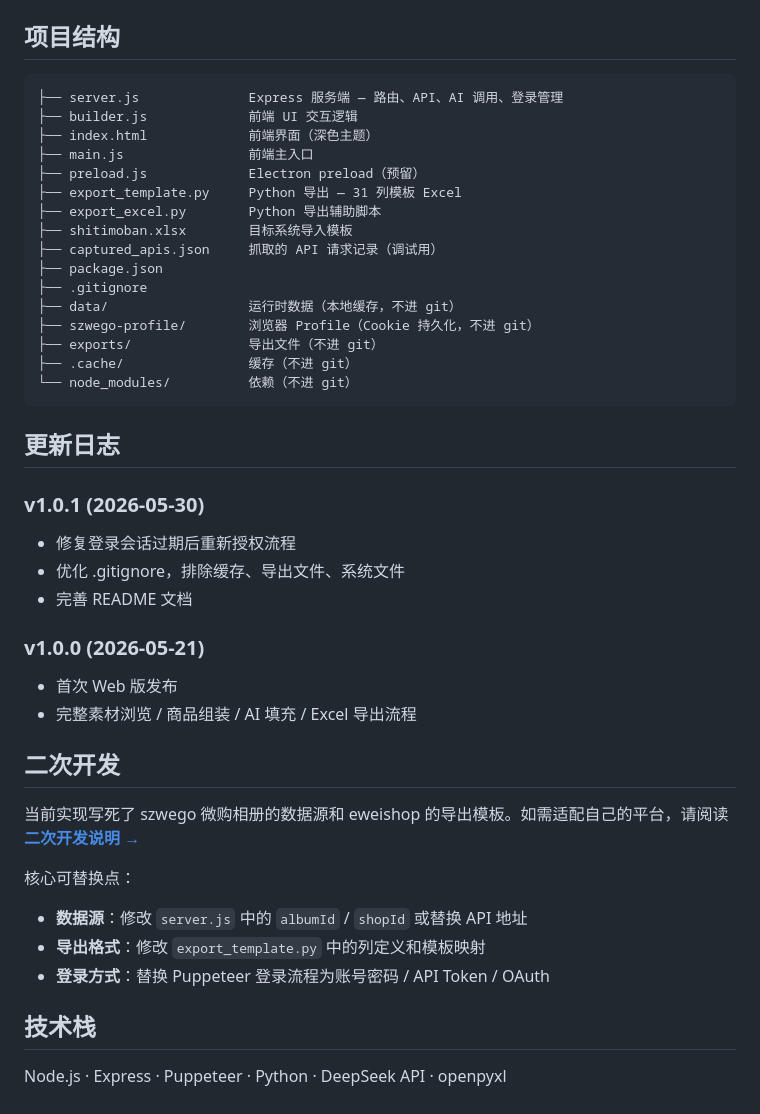
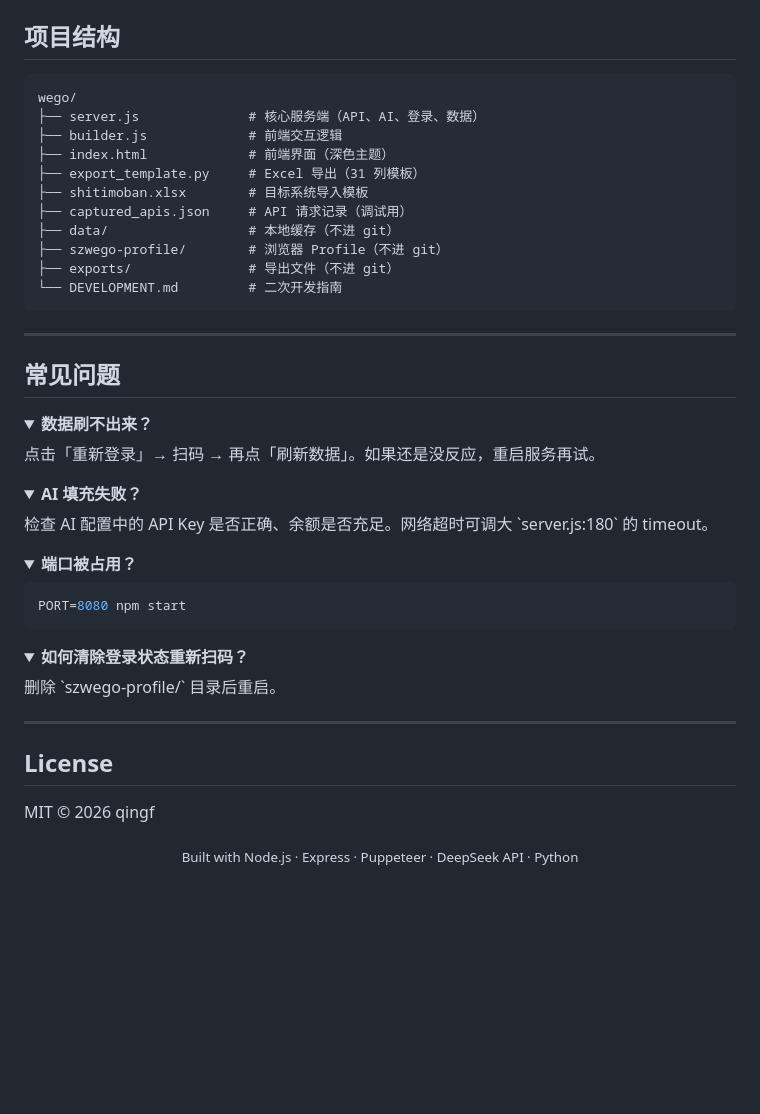
Before and after one commit to 2837123/wego, a Markdown page: README.md, the part around one of its changes. Rendered like a GitHub page; folded sections open; blank space fills up the shorter version.

````diff
--- a/README.md
+++ b/README.md
@@ -89,44 +157,52 @@ npm start
 ## 项目结构
 
 ```
-├── server.js              Express 服务端 — 路由、API、AI 调用、登录管理
-├── builder.js             前端 UI 交互逻辑
-├── index.html             前端界面（深色主题）
-├── main.js                前端主入口
-├── preload.js             Electron preload（预留）
-├── export_template.py     Python 导出 — 31 列模板 Excel
-├── export_excel.py        Python 导出辅助脚本
-├── shitimoban.xlsx        目标系统导入模板
-├── captured_apis.json     抓取的 API 请求记录（调试用）
-├── package.json
-├── .gitignore
-├── data/                  运行时数据（本地缓存，不进 git）
-├── szwego-profile/        浏览器 Profile（Cookie 持久化，不进 git）
-├── exports/               导出文件（不进 git）
-├── .cache/                缓存（不进 git）
-└── node_modules/          依赖（不进 git）
+wego/
+├── server.js              # 核心服务端（API、AI、登录、数据）
+├── builder.js             # 前端交互逻辑
+├── index.html             # 前端界面（深色主题）
+├── export_template.py     # Excel 导出（31 列模板）
+├── shitimoban.xlsx        # 目标系统导入模板
+├── captured_apis.json     # API 请求记录（调试用）
+├── data/                  # 本地缓存（不进 git）
+├── szwego-profile/        # 浏览器 Profile（不进 git）
+├── exports/               # 导出文件（不进 git）
+└── DEVELOPMENT.md         # 二次开发指南
 ```
 
-## 更新日志
+---
 
-### v1.0.1 (2026-05-30)
-- 修复登录会话过期后重新授权流程
-- 优化 .gitignore，排除缓存、导出文件、系统文件
-- 完善 README 文档
+## 常见问题
 
-### v1.0.0 (2026-05-21)
-- 首次 Web 版发布
-- 完整素材浏览 / 商品组装 / AI 填充 / Excel 导出流程
+<details>
+<summary><strong>数据刷不出来？</strong></summary>
+点击「重新登录」→ 扫码 → 再点「刷新数据」。如果还是没反应，重启服务再试。
+</details>
 
-## 二次开发
+<details>
+<summary><strong>AI 填充失败？</strong></summary>
+检查 AI 配置中的 API Key 是否正确、余额是否充足。网络超时可调大 `server.js:180` 的 timeout。
+</details>
 
-当前实现写死了 szwego 微购相册的数据源和 eweishop 的导出模板。如需适配自己的平台，请阅读 **[二次开发说明 →](DEVELOPMENT.md)**
+<details>
+<summary><strong>端口被占用？</strong></summary>
 
-核心可替换点：
-- **数据源**：修改 `server.js` 中的 `albumId` / `shopId` 或替换 API 地址
-- **导出格式**：修改 `export_template.py` 中的列定义和模板映射
-- **登录方式**：替换 Puppeteer 登录流程为账号密码 / API Token / OAuth
+```bash
+PORT=8080 npm start
+```
+</details>
 
-## 技术栈
+<details>
+<summary><strong>如何清除登录状态重新扫码？</strong></summary>
+删除 `szwego-profile/` 目录后重启。
+</details>
 
-Node.js · Express · Puppeteer · Python · DeepSeek API · openpyxl
+---
+
+## License
+
+MIT © 2026 qingf
+
+<p align="center">
+  <sub>Built with Node.js · Express · Puppeteer · DeepSeek API · Python</sub>
+</p>
````
Also changed, not shown: other parts of README.md (+129 -61 lines).
